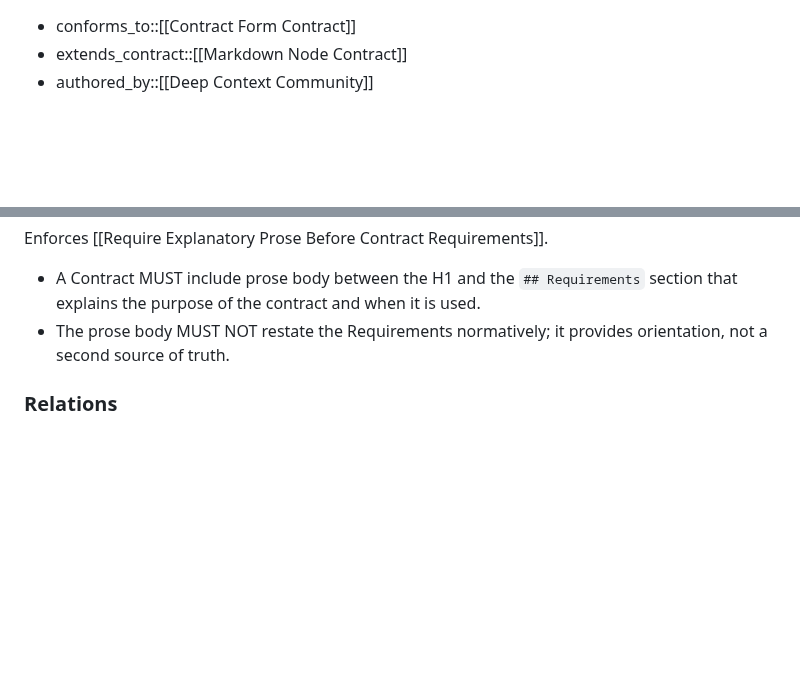
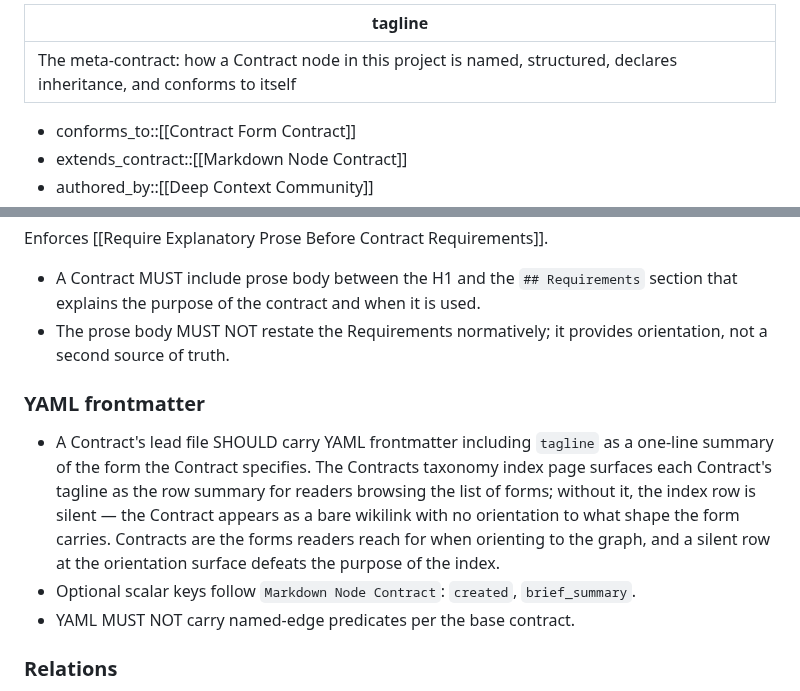
Before and after one commit to ChristopherA/DeepContext.com, a Markdown page: nodes/Contracts/Contract Form Contract.md, 2 parts joined by grey strips. GitHub-like rendering; blank space fills up the shorter version.

```diff
--- a/nodes/Contracts/Contract Form Contract.md
+++ b/nodes/Contracts/Contract Form Contract.md
@@ -1,3 +1,7 @@
+---
+tagline: The meta-contract: how a Contract node in this project is named, structured, declares inheritance, and conforms to itself
+---
+
 - conforms_to::[[Contract Form Contract]]
 - extends_contract::[[Markdown Node Contract]]
 - authored_by::[[Deep Context Community]]
@@ -54,6 +58,12 @@ Enforces [[Require Explanatory Prose Before Contract Requirements]].
 - A Contract MUST include prose body between the H1 and the `## Requirements` section that explains the purpose of the contract and when it is used.
 - The prose body MUST NOT restate the Requirements normatively; it provides orientation, not a second source of truth.
 
+### YAML frontmatter
+
+- A Contract's lead file SHOULD carry YAML frontmatter including `tagline` as a one-line summary of the form the Contract specifies. The Contracts taxonomy index page surfaces each Contract's tagline as the row summary for readers browsing the list of forms; without it, the index row is silent — the Contract appears as a bare wikilink with no orientation to what shape the form carries. Contracts are the forms readers reach for when orienting to the graph, and a silent row at the orientation surface defeats the purpose of the index.
+- Optional scalar keys follow `Markdown Node Contract`: `created`, `brief_summary`.
+- YAML MUST NOT carry named-edge predicates per the base contract.
+
 ### Relations
 
 - A Contract MAY declare `extended_by::[[Child Contract]]` for each known child, so the inheritance graph is traversable in both directions. This edge is added as children come into existence and is not required ahead of them.
```
Also changed, not shown: nodes/Contracts/Skill Form Contract.md (+6 -1 lines).
